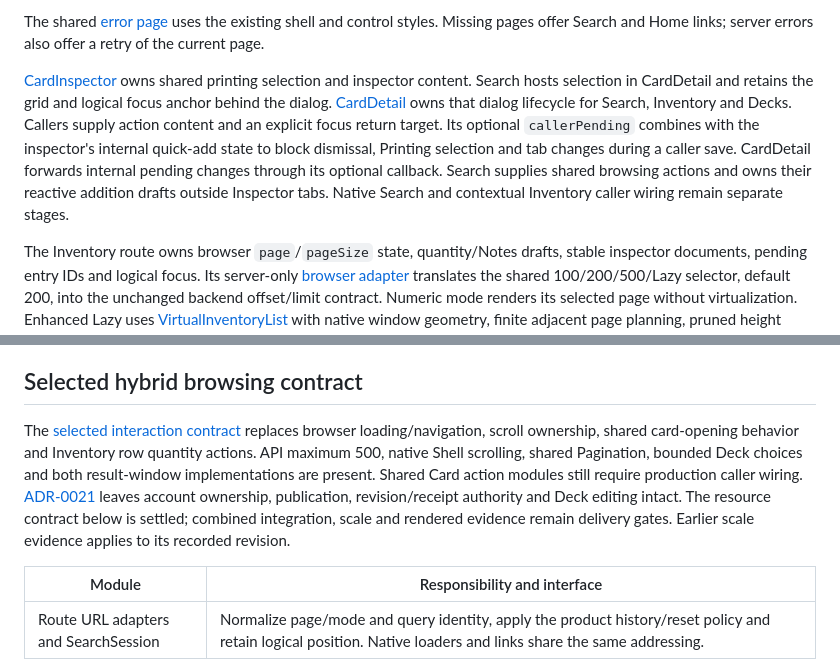
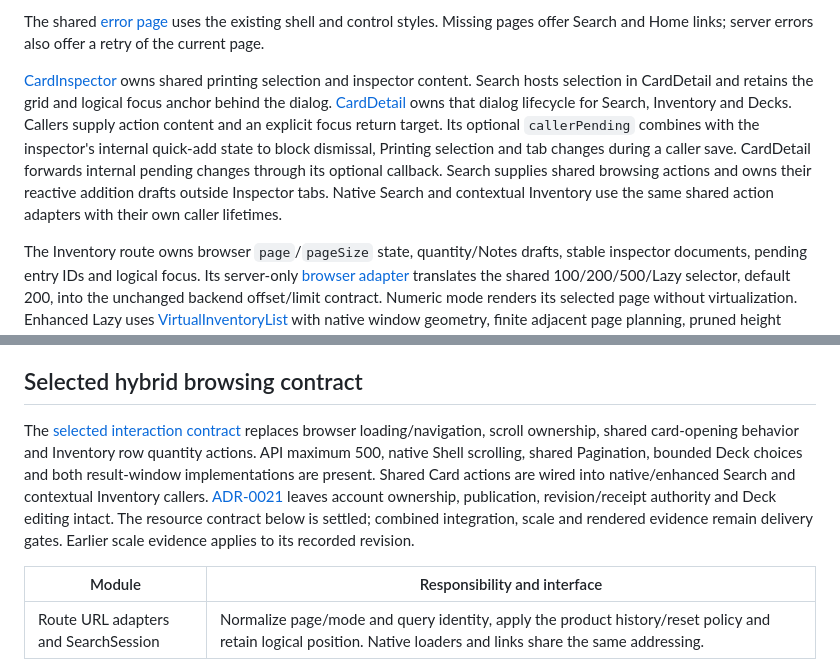
Before and after one commit to KyleDerZweite/spellbook, a Markdown page: docs/architecture/frontend.md, 2 parts joined by grey strips. GitHub-like rendering.

```diff
--- a/docs/architecture/frontend.md
+++ b/docs/architecture/frontend.md
@@ -42,7 +42,7 @@ Root CSS defines `--app-header-height` for desktop and mobile. `.app-main` conta
 
 The shared [error page](../../frontend/src/routes/+error.svelte) uses the existing shell and control styles. Missing pages offer Search and Home links; server errors also offer a retry of the current page.
 
-[CardInspector](../../frontend/src/lib/components/cards/CardInspector.svelte) owns shared printing selection and inspector content. Search hosts selection in CardDetail and retains the grid and logical focus anchor behind the dialog. [CardDetail](../../frontend/src/lib/components/cards/CardDetail.svelte) owns that dialog lifecycle for Search, Inventory and Decks. Callers supply action content and an explicit focus return target. Its optional `callerPending` combines with the inspector's internal quick-add state to block dismissal, Printing selection and tab changes during a caller save. CardDetail forwards internal pending changes through its optional callback. Search supplies shared browsing actions and owns their reactive addition drafts outside Inspector tabs. Native Search and contextual Inventory caller wiring remain separate stages.
+[CardInspector](../../frontend/src/lib/components/cards/CardInspector.svelte) owns shared printing selection and inspector content. Search hosts selection in CardDetail and retains the grid and logical focus anchor behind the dialog. [CardDetail](../../frontend/src/lib/components/cards/CardDetail.svelte) owns that dialog lifecycle for Search, Inventory and Decks. Callers supply action content and an explicit focus return target. Its optional `callerPending` combines with the inspector's internal quick-add state to block dismissal, Printing selection and tab changes during a caller save. CardDetail forwards internal pending changes through its optional callback. Search supplies shared browsing actions and owns their reactive addition drafts outside Inspector tabs. Native Search and contextual Inventory use the same shared action adapters with their own caller lifetimes.
 
 The Inventory route owns browser `page`/`pageSize` state, quantity/Notes drafts, stable inspector documents, pending entry IDs and logical focus. Its server-only [browser adapter](../../frontend/src/lib/server/data/inventory-browsing.ts) translates the shared 100/200/500/Lazy selector, default 200, into the unchanged backend offset/limit contract. Numeric mode renders its selected page without virtualization. Enhanced Lazy uses [VirtualInventoryList](../../frontend/src/lib/components/inventory/VirtualInventoryList.svelte) with native window geometry, finite adjacent page planning, pruned height measurements and preserved entry/intra-row anchors. [GroupDirectory](../../frontend/src/lib/components/inventory/GroupDirectory.svelte) uses the same visible modes; Lazy renders bounded rows from existing complete group metadata without additional HTTP windows. No-JavaScript Lazy remains a 200-result page with native Previous/Next links. The shared bottom Pagination owns selector and page links. Filters, sorting and view transitions reset page 1; Back/Forward and deep links restore the addressed range. Current count changes clamp the URL without changing editor drafts. The [application contract](./application-contract.md#frontend-state-and-shared-controls) owns admission and revision guards, and [card grouping](../product/card-grouping.md) owns group semantics.
 
@@ -102,7 +102,7 @@ Form actions and Search background history follow the effective current URL rath
 
 ## Selected hybrid browsing contract
 
-The [selected interaction contract](../product/ui-design-direction.md#selected-hybrid-browsing-and-card-dialog) replaces browser loading/navigation, scroll ownership, shared card-opening behavior and Inventory row quantity actions. API maximum 500, native Shell scrolling, shared Pagination, bounded Deck choices and both result-window implementations are present. Shared Card action modules still require production caller wiring. [ADR-0021](../decisions/0021-hybrid-browsing-and-contextual-card-dialog.md) leaves account ownership, publication, revision/receipt authority and Deck editing intact. The resource contract below is settled; combined integration, scale and rendered evidence remain delivery gates. Earlier scale evidence applies to its recorded revision.
+The [selected interaction contract](../product/ui-design-direction.md#selected-hybrid-browsing-and-card-dialog) replaces browser loading/navigation, scroll ownership, shared card-opening behavior and Inventory row quantity actions. API maximum 500, native Shell scrolling, shared Pagination, bounded Deck choices and both result-window implementations are present. Shared Card actions are wired into native/enhanced Search and contextual Inventory callers. [ADR-0021](../decisions/0021-hybrid-browsing-and-contextual-card-dialog.md) leaves account ownership, publication, revision/receipt authority and Deck editing intact. The resource contract below is settled; combined integration, scale and rendered evidence remain delivery gates. Earlier scale evidence applies to its recorded revision.
 
 | Module                               | Responsibility and interface                                                                                                                                                                                                                                                |
 | ------------------------------------ | --------------------------------------------------------------------------------------------------------------------------------------------------------------------------------------------------------------------------------------------------------------------------- |
```
Also changed, not shown: other parts of docs/architecture/frontend.md (+2 -2 lines), docs/architecture/catalog.md (+1 -1 lines), docs/decisions/0021-hybrid-browsing-and-contextual-card-dialog.md (+2 -2 lines).
